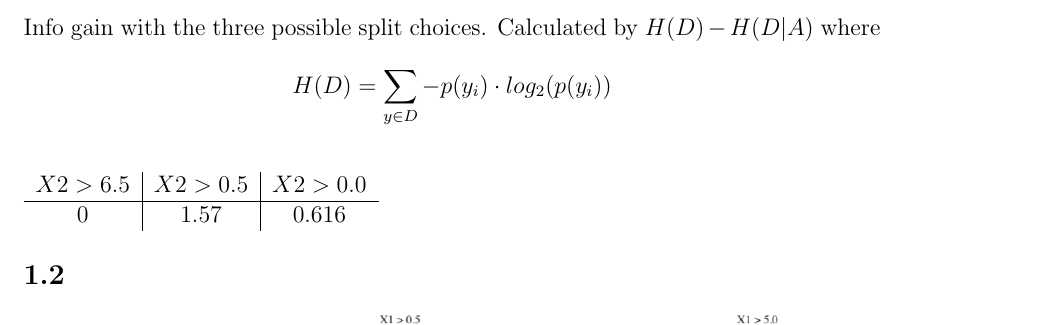
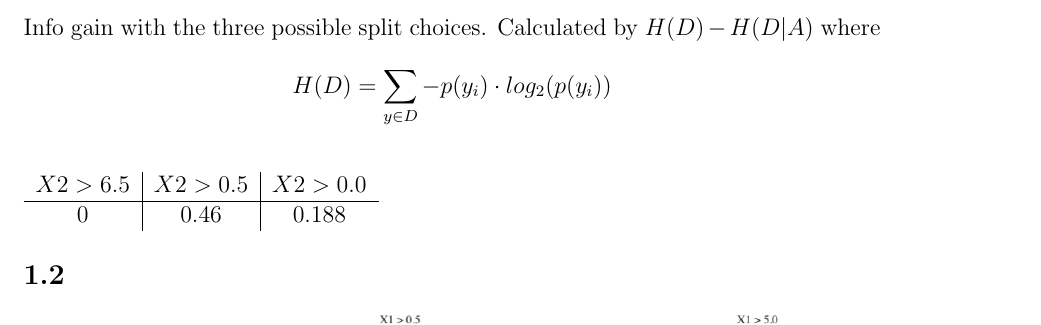
Before and after one commit to KasperGam/CS4641-BSpring2019, a LaTeX problem sheet (exam1review/AnswersStudyGuide.tex): part of page 2 of 8, cut so that both start at the same text. Compiled offline with pdfLaTeX.

Commit message:
Fix IG values

```diff
--- a/exam1review/AnswersStudyGuide.tex
+++ b/exam1review/AnswersStudyGuide.tex
@@ -31,7 +31,7 @@ $$H(D) = \sum_{y\in D} -p(y_i) \cdot log_2(p(y_i))$$\\ \\
 \begin{tabular}{c | c | c}
 	$X2 > 6.5$ & $X2 > 0.5$ & $X2 > 0.0$ \\
 	\hline
-	$0$ & $1.57$ & $0.616$ \\
+	$0$ & $0.46$ & $0.188$ \\
 \end{tabular}
 
 \subsection{}
```
Also changed, not shown: exam1review/AnswersStudyGuide.pdf, 2 other files.
